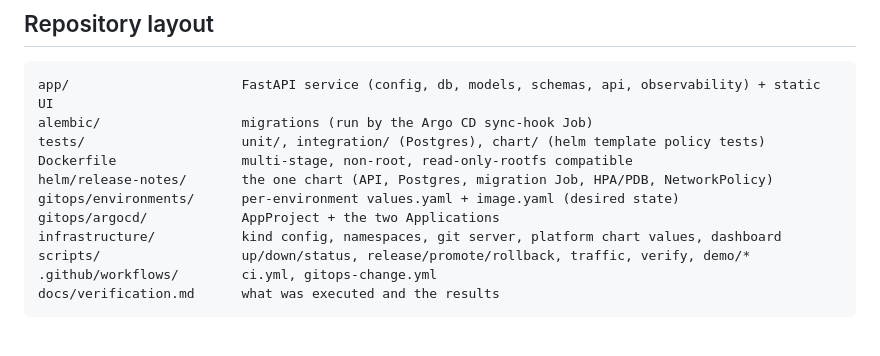
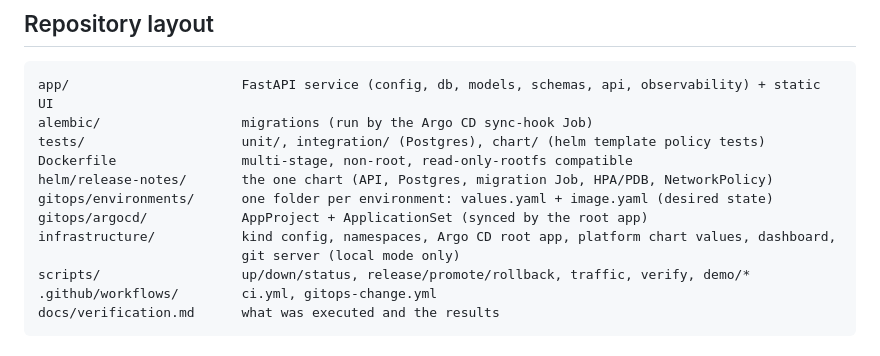
Before and after one commit to mendelsabb/release-notes-devops, a Markdown page: README.md, the part around one of its changes. GitHub-like rendering.

```diff
--- a/README.md
+++ b/README.md
@@ -262,9 +287,10 @@ alembic/                  migrations (run by the Argo CD sync-hook Job)
 tests/                    unit/, integration/ (Postgres), chart/ (helm template policy tests)
 Dockerfile                multi-stage, non-root, read-only-rootfs compatible
 helm/release-notes/       the one chart (API, Postgres, migration Job, HPA/PDB, NetworkPolicy)
-gitops/environments/      per-environment values.yaml + image.yaml (desired state)
-gitops/argocd/            AppProject + the two Applications
-infrastructure/           kind config, namespaces, git server, platform chart values, dashboard
+gitops/environments/      one folder per environment: values.yaml + image.yaml (desired state)
+gitops/argocd/            AppProject + ApplicationSet (synced by the root app)
+infrastructure/           kind config, namespaces, Argo CD root app, platform chart values, dashboard,
+                          git server (local mode only)
 scripts/                  up/down/status, release/promote/rollback, traffic, verify, demo/*
 .github/workflows/        ci.yml, gitops-change.yml
 docs/verification.md      what was executed and the results
```
Also changed, not shown: other parts of README.md (+67 -36 lines), DECISIONS.md (+11 -4 lines), docs/verification.md (+19 -2 lines).
